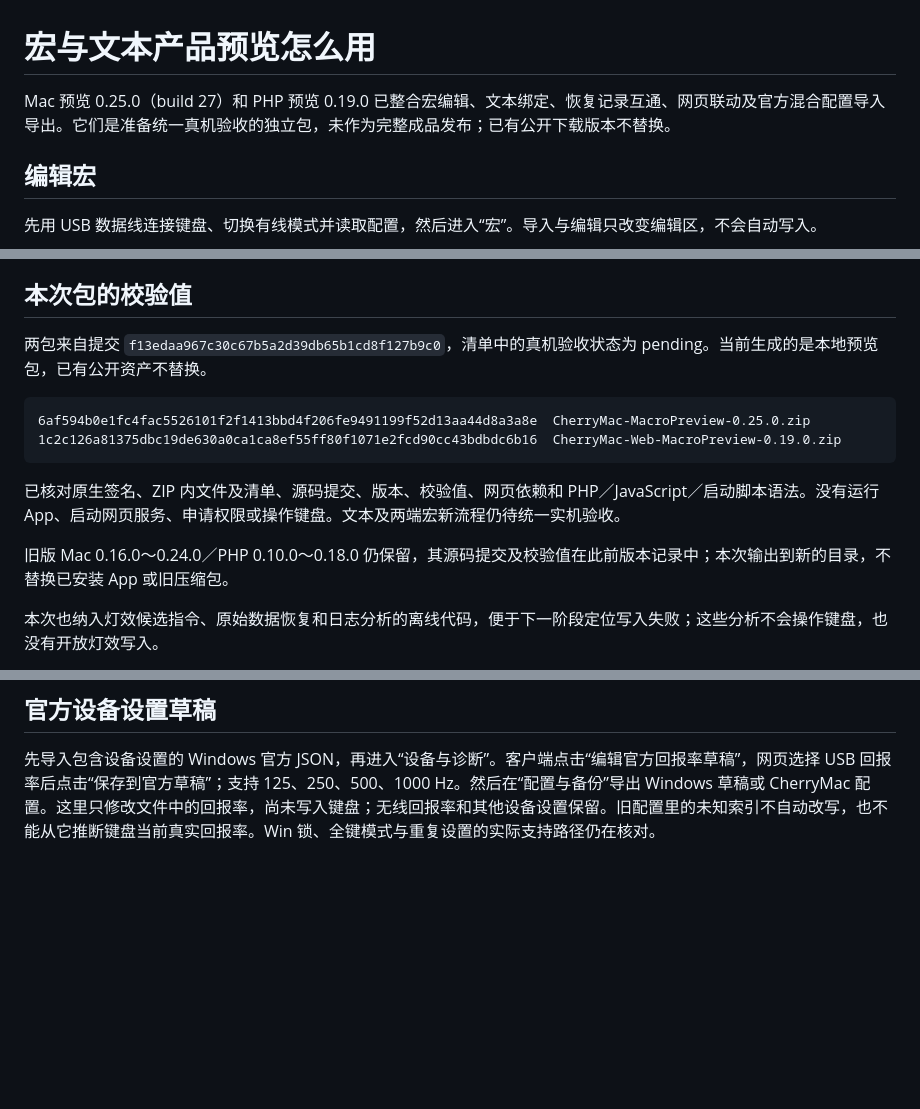
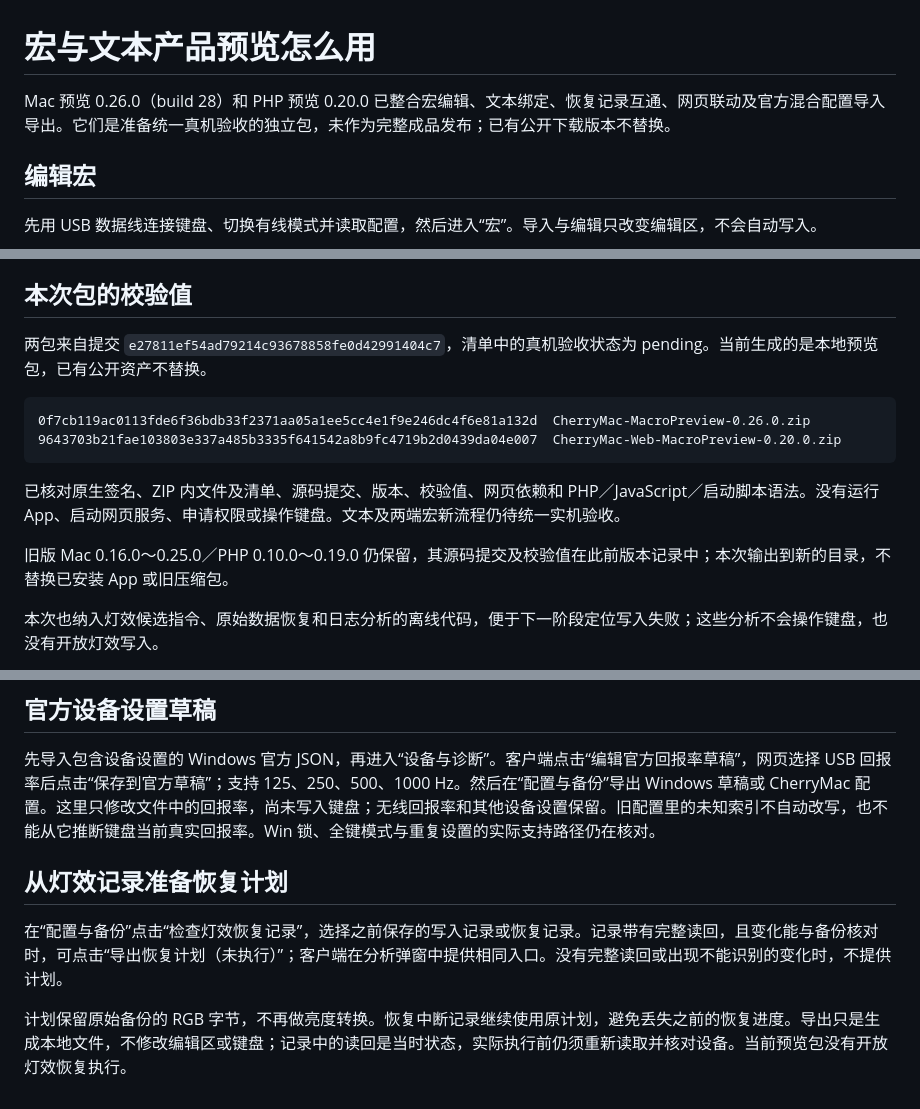
Before and after one commit to 5hux1n/CherryMac, a Markdown page: docs/宏产品预览.md, 3 parts joined by grey strips. Drawn GitHub-style; blank space fills up the shorter version.

Commit message:
Document restore preparation preview packages and checksums

````diff
--- a/docs/宏产品预览.md
+++ b/docs/宏产品预览.md
@@ -1,6 +1,6 @@
 # 宏与文本产品预览怎么用
 
-Mac 预览 0.25.0（build 27）和 PHP 预览 0.19.0 已整合宏编辑、文本绑定、恢复记录互通、网页联动及官方混合配置导入导出。它们是准备统一真机验收的独立包，未作为完整成品发布；已有公开下载版本不替换。
+Mac 预览 0.26.0（build 28）和 PHP 预览 0.20.0 已整合宏编辑、文本绑定、恢复记录互通、网页联动及官方混合配置导入导出。它们是准备统一真机验收的独立包，未作为完整成品发布；已有公开下载版本不替换。
 
 ## 编辑宏
 
@@ -56,17 +56,17 @@ python3 Web/package-macro-preview.py /path/to/web-preview
 
 ## 本次包的校验值
 
-两包来自提交 `f13edaa967c30c67b5a2d39db65b1cd8f127b9c0`，清单中的真机验收状态为 pending。当前生成的是本地预览包，已有公开资产不替换。
+两包来自提交 `e27811ef54ad79214c93678858fe0d42991404c7`，清单中的真机验收状态为 pending。当前生成的是本地预览包，已有公开资产不替换。
 
 ```text
-6af594b0e1fc4fac5526101f2f1413bbd4f206fe9491199f52d13aa44d8a3a8e  CherryMac-MacroPreview-0.25.0.zip
-1c2c126a81375dbc19de630a0ca1ca8ef55ff80f1071e2fcd90cc43bdbdc6b16  CherryMac-Web-MacroPreview-0.19.0.zip
+0f7cb119ac0113fde6f36bdb33f2371aa05a1ee5cc4e1f9e246dc4f6e81a132d  CherryMac-MacroPreview-0.26.0.zip
+9643703b21fae103803e337a485b3335f641542a8b9fc4719b2d0439da04e007  CherryMac-Web-MacroPreview-0.20.0.zip
 ```
 
 已核对原生签名、ZIP 内文件及清单、源码提交、版本、校验值、网页依赖和 PHP／JavaScript／启动脚本语法。没有运行 App、启动网页服务、申请权限或操作键盘。文本及两端宏新流程仍待统一实机验收。
 
 
-旧版 Mac 0.16.0～0.24.0／PHP 0.10.0～0.18.0 仍保留，其源码提交及校验值在此前版本记录中；本次输出到新的目录，不替换已安装 App 或旧压缩包。
+旧版 Mac 0.16.0～0.25.0／PHP 0.10.0～0.19.0 仍保留，其源码提交及校验值在此前版本记录中；本次输出到新的目录，不替换已安装 App 或旧压缩包。
 
 本次也纳入灯效候选指令、原始数据恢复和日志分析的离线代码，便于下一阶段定位写入失败；这些分析不会操作键盘，也没有开放灯效写入。
 
@@ -79,3 +79,9 @@ Windows 配置草稿导出也采用同一颜色来源规则：自定义配色需
 ## 官方设备设置草稿
 
 先导入包含设备设置的 Windows 官方 JSON，再进入“设备与诊断”。客户端点击“编辑官方回报率草稿”，网页选择 USB 回报率后点击“保存到官方草稿”；支持 125、250、500、1000 Hz。然后在“配置与备份”导出 Windows 草稿或 CherryMac 配置。这里只修改文件中的回报率，尚未写入键盘；无线回报率和其他设备设置保留。旧配置里的未知索引不自动改写，也不能从它推断键盘当前真实回报率。Win 锁、全键模式与重复设置的实际支持路径仍在核对。
+
+## 从灯效记录准备恢复计划
+
+在“配置与备份”点击“检查灯效恢复记录”，选择之前保存的写入记录或恢复记录。记录带有完整读回，且变化能与备份核对时，可点击“导出恢复计划（未执行）”；客户端在分析弹窗中提供相同入口。没有完整读回或出现不能识别的变化时，不提供计划。
+
+计划保留原始备份的 RGB 字节，不再做亮度转换。恢复中断记录继续使用原计划，避免丢失之前的恢复进度。导出只是生成本地文件，不修改编辑区或键盘；记录中的读回是当时状态，实际执行前仍须重新读取并核对设备。当前预览包没有开放灯效恢复执行。
````
Also changed, not shown: other parts of docs/宏产品预览.md (+1 -1 lines).
